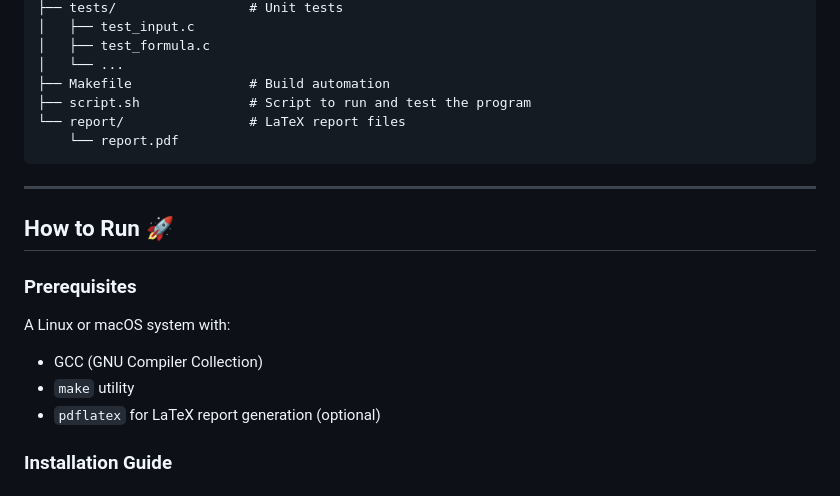
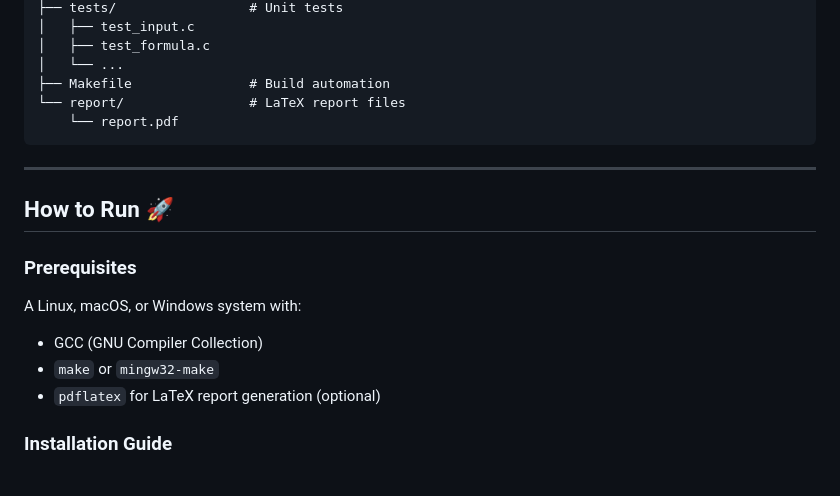
Before and after one commit to evans-prince/Command-Line-Excel, a Markdown page: README.md, the part around the change printed below. Drawn GitHub-style.

````diff
--- a/README.md
+++ b/README.md
@@ -71,7 +71,6 @@ This project is a command-line spreadsheet program developed in C, supporting in
 │   ├── test_formula.c
 │   └── ...
 ├── Makefile               # Build automation
-├── script.sh              # Script to run and test the program
 └── report/                # LaTeX report files
     └── report.pdf
 ```
@@ -82,9 +81,9 @@ This project is a command-line spreadsheet program developed in C, supporting in
 
 ### Prerequisites
 
-A Linux or macOS system with:
+A Linux, macOS, or Windows system with:
 - GCC (GNU Compiler Collection)
-- `make` utility
+- `make` or `mingw32-make`
 - `pdflatex` for LaTeX report generation (optional)
 
 ### Installation Guide
````
Also changed, not shown: other parts of README.md (+37 -7 lines).
